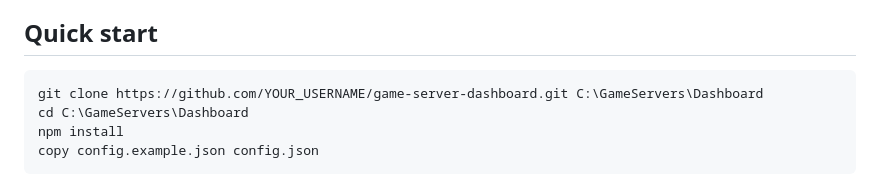
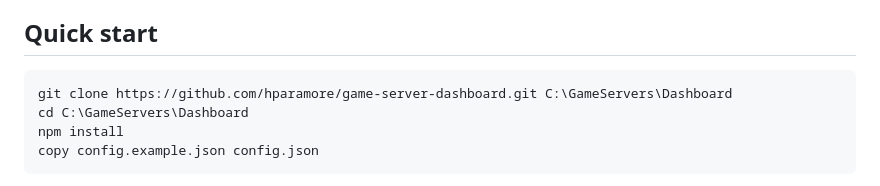
Before and after one commit to hparamore/SPNKr-gameserver-selfhosted-dashboard, a Markdown page: README.md, the part around one of its changes. GitHub-like rendering.

Commit message:
Docs: use real clone URL, drop missing screenshot reference
Co-Authored-By: Claude Fable 5 <noreply@anthropic.com>

````diff
--- a/README.md
+++ b/README.md
@@ -33,7 +31,7 @@ time someone wants to play something.
 ## Quick start
 
 ```bash
-git clone https://github.com/YOUR_USERNAME/game-server-dashboard.git C:\GameServers\Dashboard
+git clone https://github.com/hparamore/game-server-dashboard.git C:\GameServers\Dashboard
 cd C:\GameServers\Dashboard
 npm install
 copy config.example.json config.json
````
Also changed, not shown: other parts of README.md (+0 -2 lines), docs/SETUP.md (+1 -1 lines).
